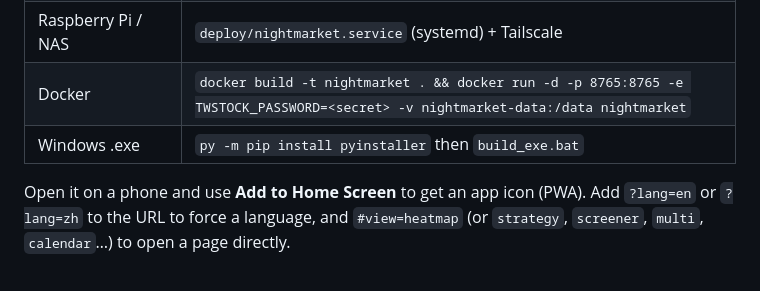
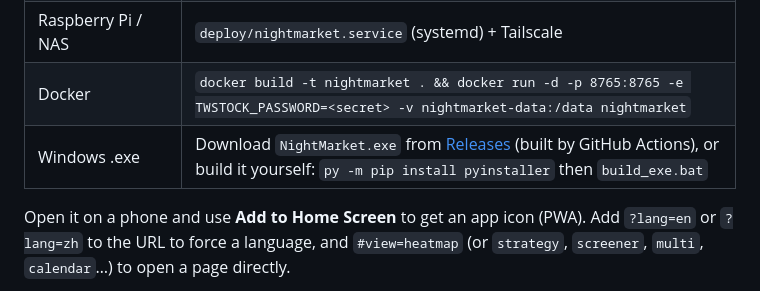
Before and after one commit to mintguesss/NightMarket, a Markdown page: README.md, the part around one of its changes. Drawn GitHub-style.

```diff
--- a/README.md
+++ b/README.md
@@ -69,7 +71,7 @@ Open <http://localhost:8765>. On Windows you can also double-click `start.bat` f
 | **Android phone, no computer** | Install Termux → `pkg install git python` → clone → `bash deploy/run-android.sh` → open `http://localhost:8765` in Chrome |
 | Raspberry Pi / NAS | `deploy/nightmarket.service` (systemd) + Tailscale |
 | Docker | `docker build -t nightmarket . && docker run -d -p 8765:8765 -e TWSTOCK_PASSWORD=<secret> -v nightmarket-data:/data nightmarket` |
-| Windows .exe | `py -m pip install pyinstaller` then `build_exe.bat` |
+| Windows .exe | Download `NightMarket.exe` from [Releases](../../releases) (built by GitHub Actions), or build it yourself: `py -m pip install pyinstaller` then `build_exe.bat` |
 
 Open it on a phone and use **Add to Home Screen** to get an app icon (PWA). Add `?lang=en` or `?lang=zh` to the URL to force a language, and `#view=heatmap` (or `strategy`, `screener`, `multi`, `calendar`…) to open a page directly.
 
```
Also changed, not shown: other parts of README.md (+2 -0 lines), README.zh-TW.md (+3 -1 lines), docs/social-preview.png (added), 12 other files.
